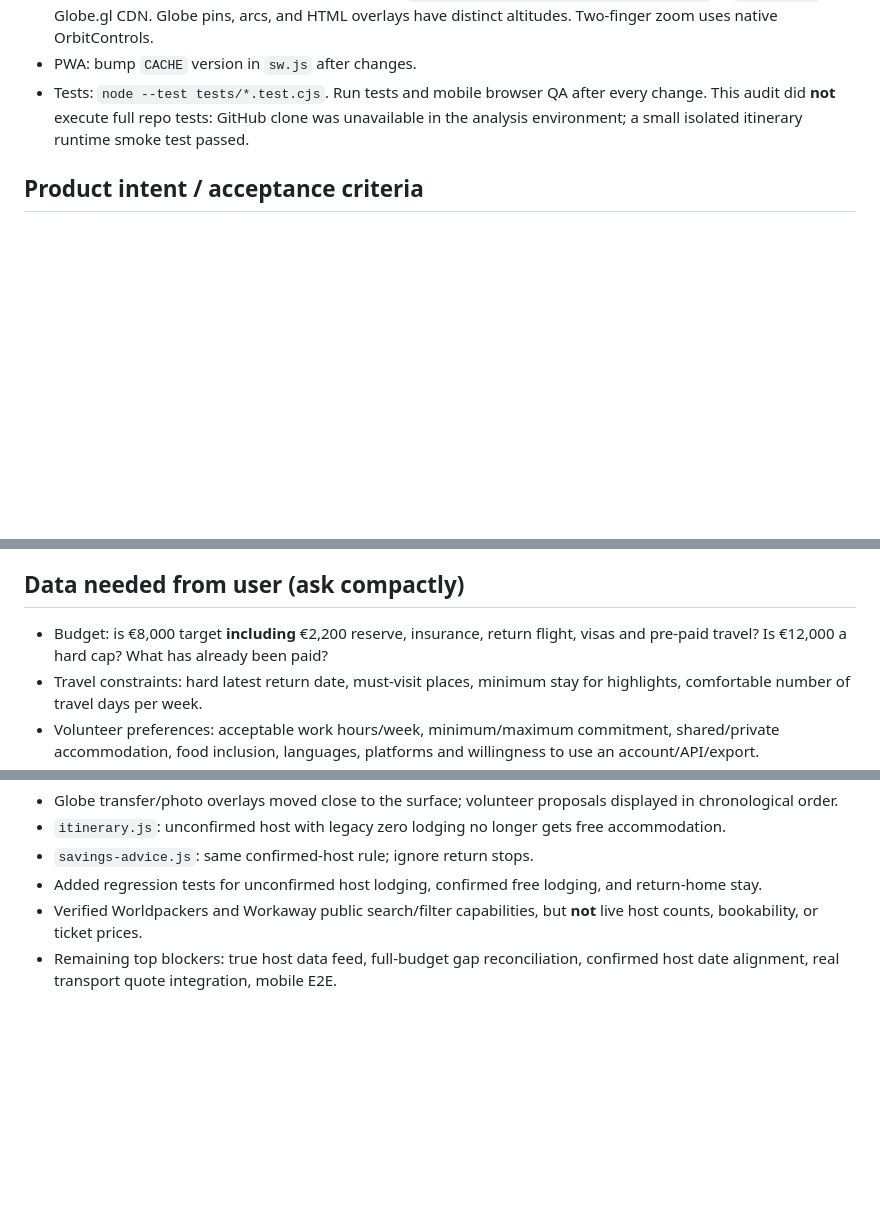
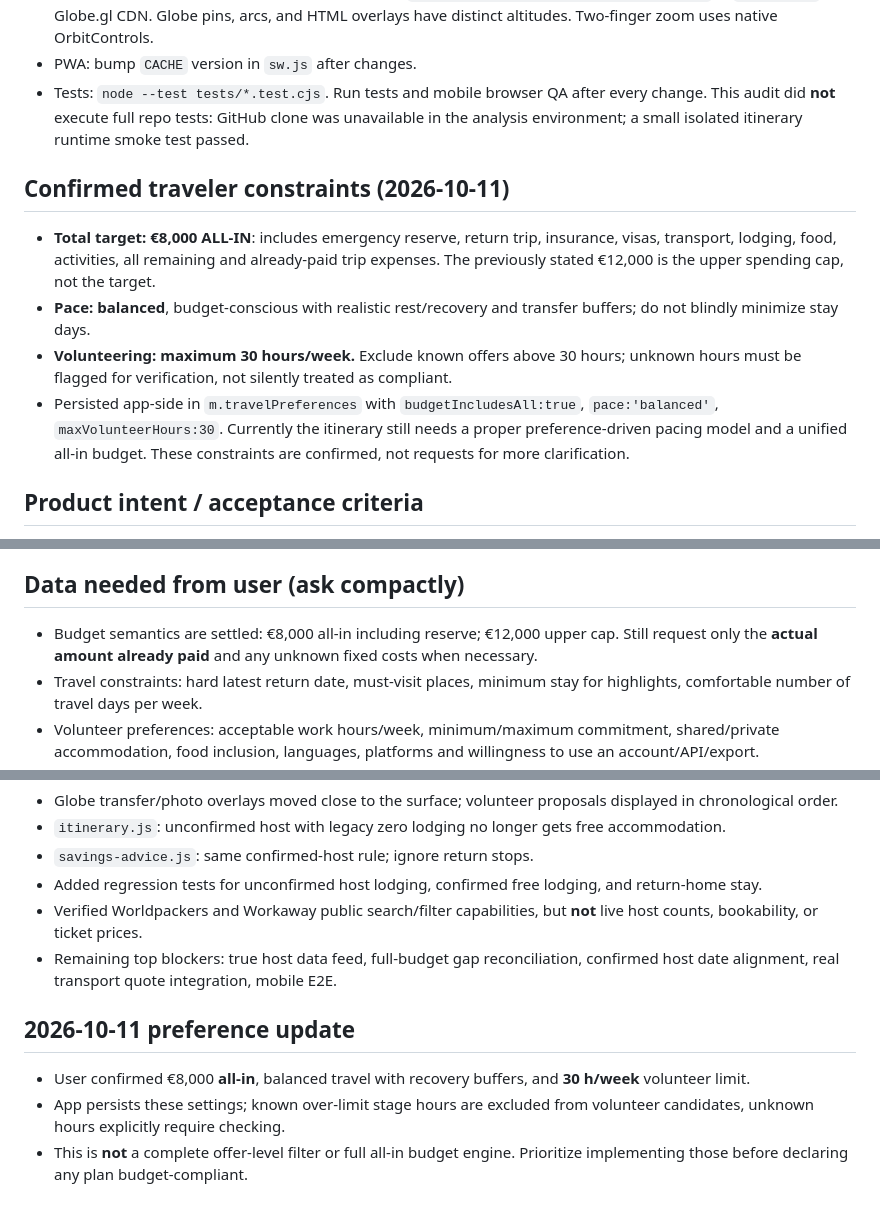
Before and after one commit to michigblino/Southbound, a Markdown page: AI_HANDOFF_AND_AUDIT.md, 3 parts joined by grey strips. Rendered like a GitHub page; blank space fills up the shorter version.

Commit message:
Record confirmed all-in budget, balanced travel pace and 30-hour volunteering cap for future AI work

```diff
--- a/AI_HANDOFF_AND_AUDIT.md
+++ b/AI_HANDOFF_AND_AUDIT.md
@@ -11,6 +11,13 @@
 - The 3D globe is shared by overview and add-stop; `sbInitWorldGlobe(elementId,selectable)` in `index.html`, Globe.gl CDN. Globe pins, arcs, and HTML overlays have distinct altitudes. Two-finger zoom uses native OrbitControls.
 - PWA: bump `CACHE` version in `sw.js` after changes.
 - Tests: `node --test tests/*.test.cjs`. Run tests and mobile browser QA after every change. This audit did **not** execute full repo tests: GitHub clone was unavailable in the analysis environment; a small isolated itinerary runtime smoke test passed.
+
+## Confirmed traveler constraints (2026-10-11)
+
+- **Total target: €8,000 ALL-IN**: includes emergency reserve, return trip, insurance, visas, transport, lodging, food, activities, all remaining and already-paid trip expenses. The previously stated €12,000 is the upper spending cap, not the target.
+- **Pace: balanced**, budget-conscious with realistic rest/recovery and transfer buffers; do not blindly minimize stay days.
+- **Volunteering: maximum 30 hours/week.** Exclude known offers above 30 hours; unknown hours must be flagged for verification, not silently treated as compliant.
+- Persisted app-side in `m.travelPreferences` with `budgetIncludesAll:true`, `pace:'balanced'`, `maxVolunteerHours:30`. Currently the itinerary still needs a proper preference-driven pacing model and a unified all-in budget. These constraints are confirmed, not requests for more clarification.
 
 ## Product intent / acceptance criteria
 
@@ -60,7 +67,7 @@
 
 ## Data needed from user (ask compactly)
 
-- Budget: is €8,000 target **including** €2,200 reserve, insurance, return flight, visas and pre-paid travel? Is €12,000 a hard cap? What has already been paid?
+- Budget semantics are settled: €8,000 all-in including reserve; €12,000 upper cap. Still request only the **actual amount already paid** and any unknown fixed costs when necessary.
 - Travel constraints: hard latest return date, must-visit places, minimum stay for highlights, comfortable number of travel days per week.
 - Volunteer preferences: acceptable work hours/week, minimum/maximum commitment, shared/private accommodation, food inclusion, languages, platforms and willingness to use an account/API/export.
 - Actual fare evidence: booked flight tickets and verified transport/hostel quotes, if available.
@@ -83,3 +90,9 @@
 - Added regression tests for unconfirmed host lodging, confirmed free lodging, and return-home stay.
 - Verified Worldpackers and Workaway public search/filter capabilities, but **not** live host counts, bookability, or ticket prices.
 - Remaining top blockers: true host data feed, full-budget gap reconciliation, confirmed host date alignment, real transport quote integration, mobile E2E.
+
+## 2026-10-11 preference update
+
+- User confirmed €8,000 **all-in**, balanced travel with recovery buffers, and **30 h/week** volunteer limit.
+- App persists these settings; known over-limit stage hours are excluded from volunteer candidates, unknown hours explicitly require checking.
+- This is **not** a complete offer-level filter or full all-in budget engine. Prioritize implementing those before declaring any plan budget-compliant.
```
